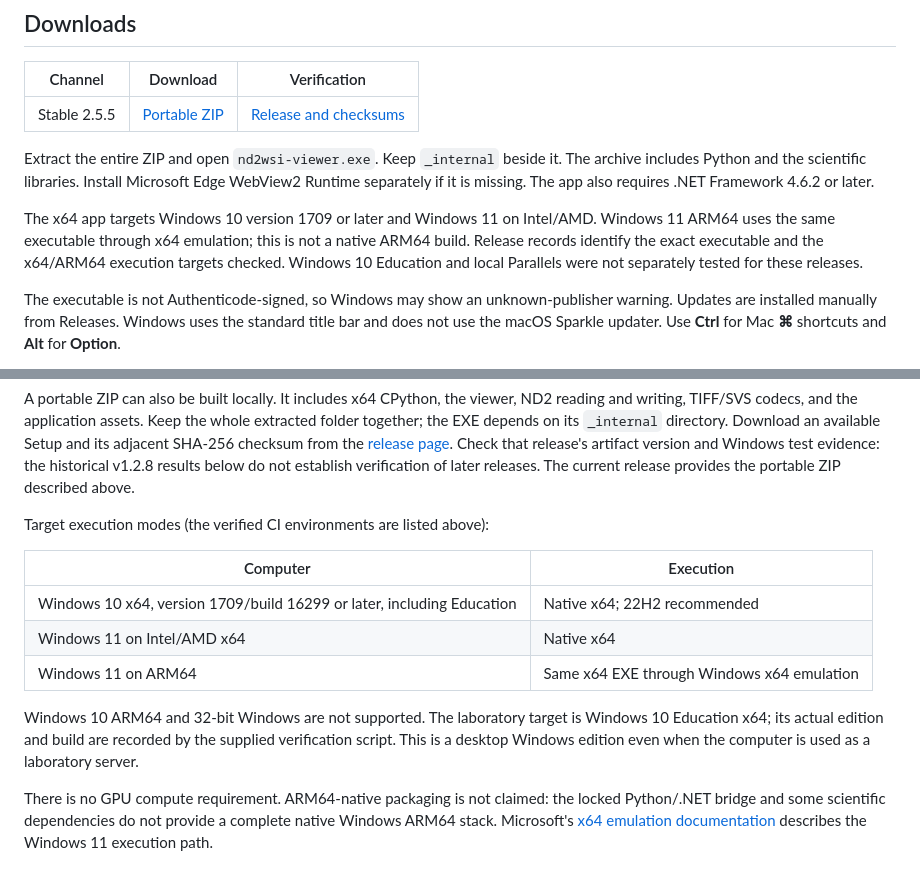
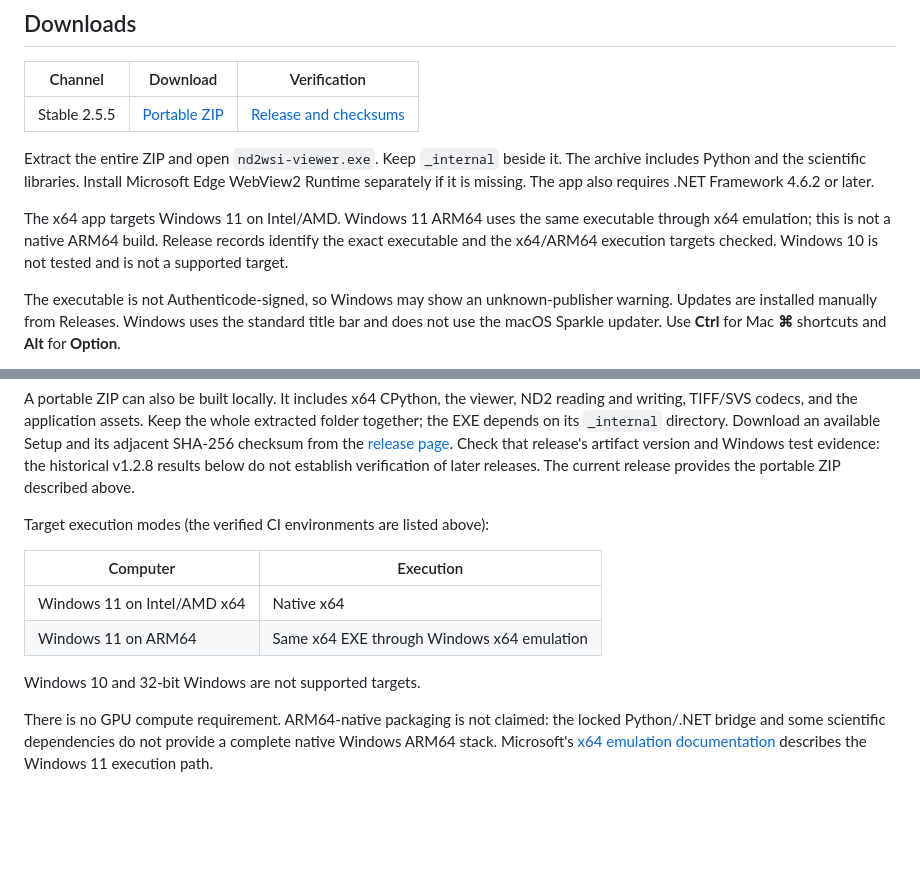
Before and after one commit to myunghyunj/nd2wsi-viewer, a Markdown page: docs/windows.md, 2 parts joined by grey strips. Drawn GitHub-style; blank space fills up the shorter version.

Commit message:
Claim Windows 11 only for the Windows build
CI verifies the portable ZIP on Windows Server 2025 x64 and Windows 11
ARM64 through x64 emulation, and the READ-ME shipped inside the ZIP already
names Windows 11. The docs no longer claim Windows 10 1709+.

```diff
--- a/docs/windows.md
+++ b/docs/windows.md
@@ -13,11 +13,10 @@ The archive includes Python and the scientific libraries. Install Microsoft
 Edge WebView2 Runtime separately if it is missing. The app also requires .NET
 Framework 4.6.2 or later.
 
-The x64 app targets Windows 10 version 1709 or later and Windows 11 on
-Intel/AMD. Windows 11 ARM64 uses the same executable through x64 emulation;
-this is not a native ARM64 build. Release records identify the exact executable
-and the x64/ARM64 execution targets checked. Windows 10 Education and local
-Parallels were not separately tested for these releases.
+The x64 app targets Windows 11 on Intel/AMD. Windows 11 ARM64 uses the same
+executable through x64 emulation; this is not a native ARM64 build. Release
+records identify the exact executable and the x64/ARM64 execution targets
+checked. Windows 10 is not tested and is not a supported target.
 
 The executable is not Authenticode-signed, so Windows may show an
 unknown-publisher warning. Updates are installed manually from Releases.
@@ -87,14 +86,10 @@ Target execution modes (the verified CI environments are listed above):
 
 | Computer | Execution |
 | --- | --- |
-| Windows 10 x64, version 1709/build 16299 or later, including Education | Native x64; 22H2 recommended |
 | Windows 11 on Intel/AMD x64 | Native x64 |
 | Windows 11 on ARM64 | Same x64 EXE through Windows x64 emulation |
 
-Windows 10 ARM64 and 32-bit Windows are not supported. The laboratory target
-is Windows 10 Education x64; its actual edition and build are recorded by the
-supplied verification script. This is a desktop Windows edition even when the
-computer is used as a laboratory server.
+Windows 10 and 32-bit Windows are not supported targets.
 
 There is no GPU compute requirement. ARM64-native packaging is not claimed:
 the locked Python/.NET bridge and some scientific dependencies do not provide
```
Also changed, not shown: docs/user-guide.md (+3 -3 lines).
